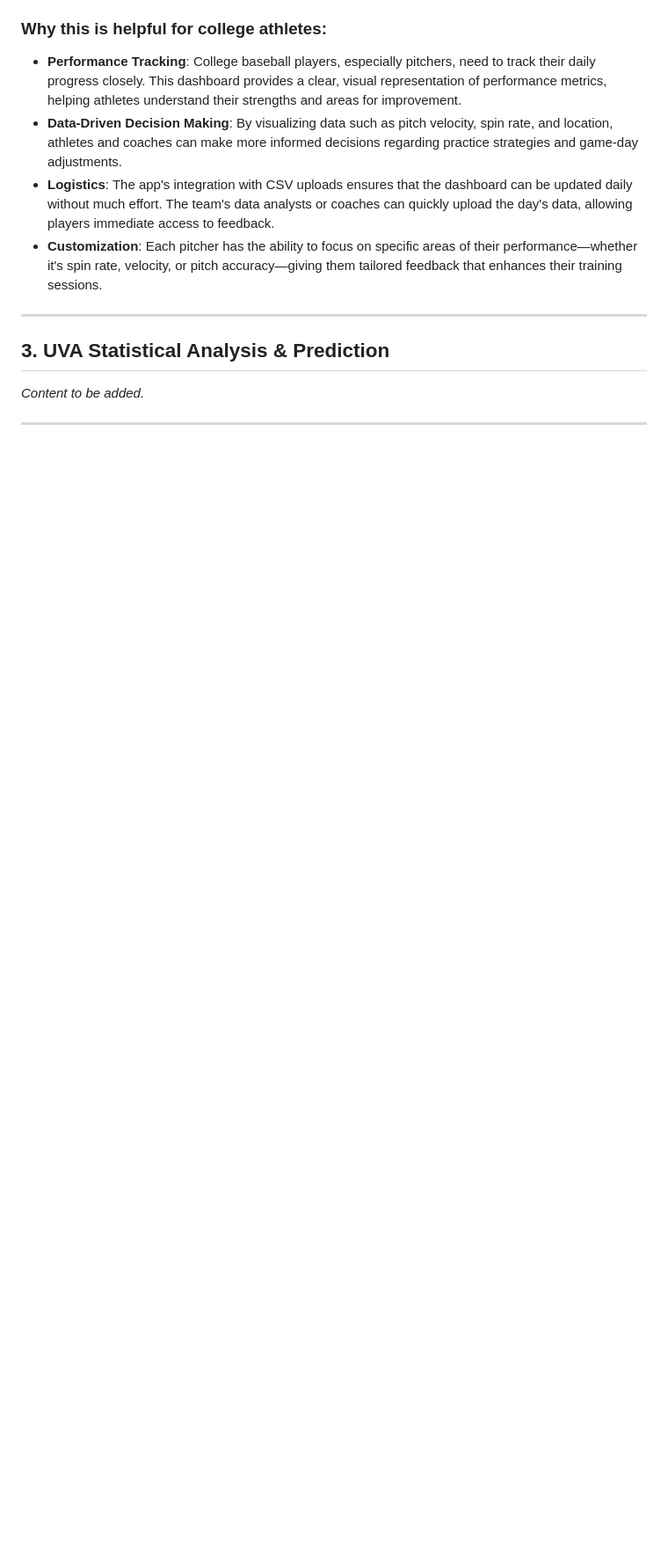
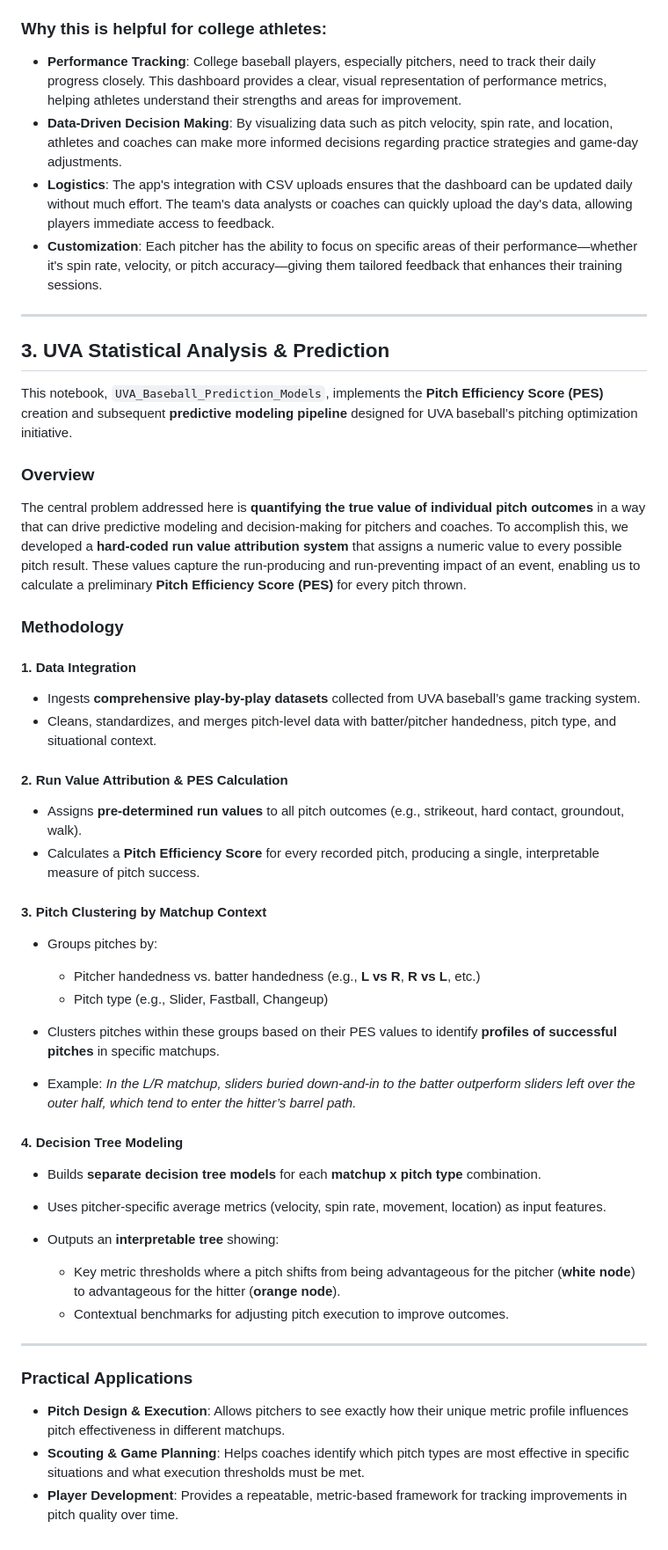
Before and after one commit to a-chow3/STAT4996, a Markdown page: README.md, the part around the change. Shown at 88% size. Drawn GitHub-style; blank space fills up the shorter version.

```diff
--- a/README.md
+++ b/README.md
@@ -46,6 +46,48 @@ This dashboard aims to provide a seamless and interactive tool for UVA's basebal
 
 ## 3. UVA Statistical Analysis & Prediction
 
-*Content to be added.*
+This notebook, `UVA_Baseball_Prediction_Models`,  implements the **Pitch Efficiency Score (PES)** creation and subsequent **predictive modeling pipeline** designed for UVA baseball’s pitching optimization initiative.
+
+### Overview
+
+The central problem addressed here is **quantifying the true value of individual pitch outcomes** in a way that can drive predictive modeling and decision-making for pitchers and coaches.
+To accomplish this, we developed a **hard-coded run value attribution system** that assigns a numeric value to every possible pitch result. These values capture the run-producing and run-preventing impact of an event, enabling us to calculate a preliminary **Pitch Efficiency Score (PES)** for every pitch thrown.
+
+
+### Methodology
+
+#### 1. **Data Integration**
+
+* Ingests **comprehensive play-by-play datasets** collected from UVA baseball’s game tracking system.
+* Cleans, standardizes, and merges pitch-level data with batter/pitcher handedness, pitch type, and situational context.
+
+#### 2. **Run Value Attribution & PES Calculation**
+
+* Assigns **pre-determined run values** to all pitch outcomes (e.g., strikeout, hard contact, groundout, walk).
+* Calculates a **Pitch Efficiency Score** for every recorded pitch, producing a single, interpretable measure of pitch success.
+
+#### 3. **Pitch Clustering by Matchup Context**
+
+* Groups pitches by:
+
+  * Pitcher handedness vs. batter handedness (e.g., **L vs R**, **R vs L**, etc.)
+  * Pitch type (e.g., Slider, Fastball, Changeup)
+* Clusters pitches within these groups based on their PES values to identify **profiles of successful pitches** in specific matchups.
+* Example: *In the L/R matchup, sliders buried down-and-in to the batter outperform sliders left over the outer half, which tend to enter the hitter’s barrel path.*
+
+#### 4. **Decision Tree Modeling**
+
+* Builds **separate decision tree models** for each **matchup x pitch type** combination.
+* Uses pitcher-specific average metrics (velocity, spin rate, movement, location) as input features.
+* Outputs an **interpretable tree** showing:
+
+  * Key metric thresholds where a pitch shifts from being advantageous for the pitcher (**white node**) to advantageous for the hitter (**orange node**).
+  * Contextual benchmarks for adjusting pitch execution to improve outcomes.
 
 ---
+
+### Practical Applications
+
+* **Pitch Design & Execution**: Allows pitchers to see exactly how their unique metric profile influences pitch effectiveness in different matchups.
+* **Scouting & Game Planning**: Helps coaches identify which pitch types are most effective in specific situations and what execution thresholds must be met.
+* **Player Development**: Provides a repeatable, metric-based framework for tracking improvements in pitch quality over time.
```
